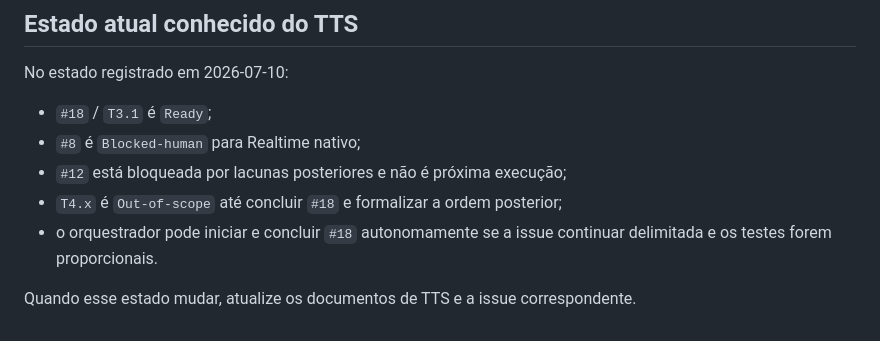
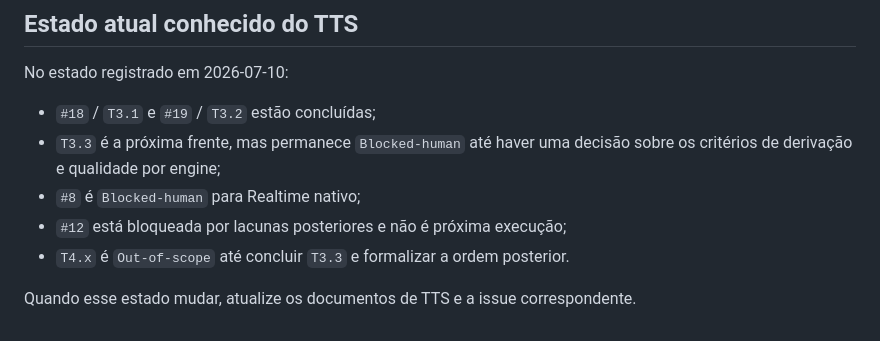
Before and after one commit to faleious-ai/EscribaLocal, a Markdown page: docs/agents/AUTONOMOUS_RUNWAY.md, the part around the change. Rendered like a GitHub page.

Commit message:
docs(agents): update TTS continuation queue

```diff
--- a/docs/agents/AUTONOMOUS_RUNWAY.md
+++ b/docs/agents/AUTONOMOUS_RUNWAY.md
@@ -77,11 +77,11 @@ um documento foi atualizado.
 
 No estado registrado em 2026-07-10:
 
-* `#18` / `T3.1` é `Ready`;
+* `#18` / `T3.1` e `#19` / `T3.2` estão concluídas;
+* `T3.3` é a próxima frente, mas permanece `Blocked-human` até haver uma
+  decisão sobre os critérios de derivação e qualidade por engine;
 * `#8` é `Blocked-human` para Realtime nativo;
 * `#12` está bloqueada por lacunas posteriores e não é próxima execução;
-* `T4.x` é `Out-of-scope` até concluir `#18` e formalizar a ordem posterior;
-* o orquestrador pode iniciar e concluir `#18` autonomamente se a issue continuar
-  delimitada e os testes forem proporcionais.
+* `T4.x` é `Out-of-scope` até concluir `T3.3` e formalizar a ordem posterior.
 
 Quando esse estado mudar, atualize os documentos de TTS e a issue correspondente.
```
Also changed, not shown: docs/agents/CONTINUATION.md (+8 -9 lines).
